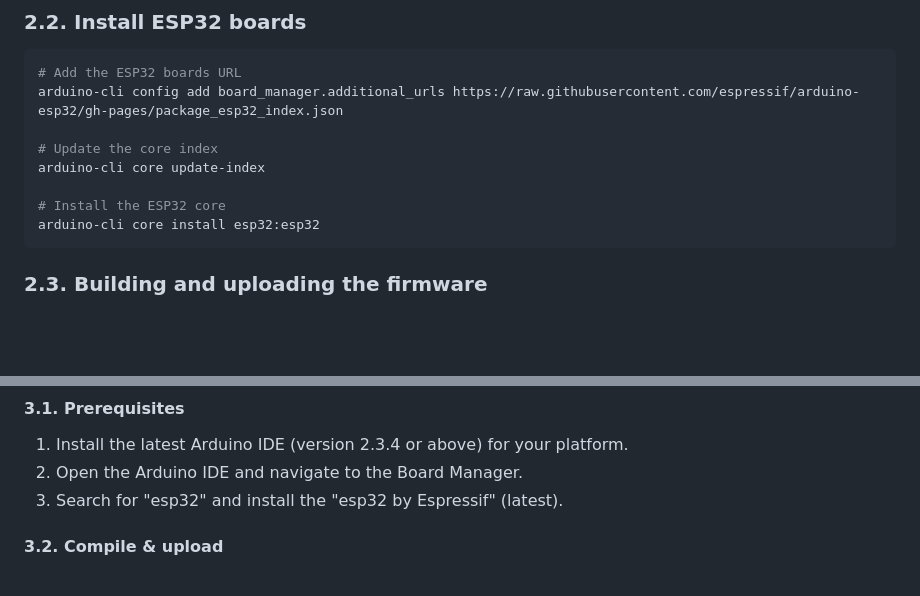
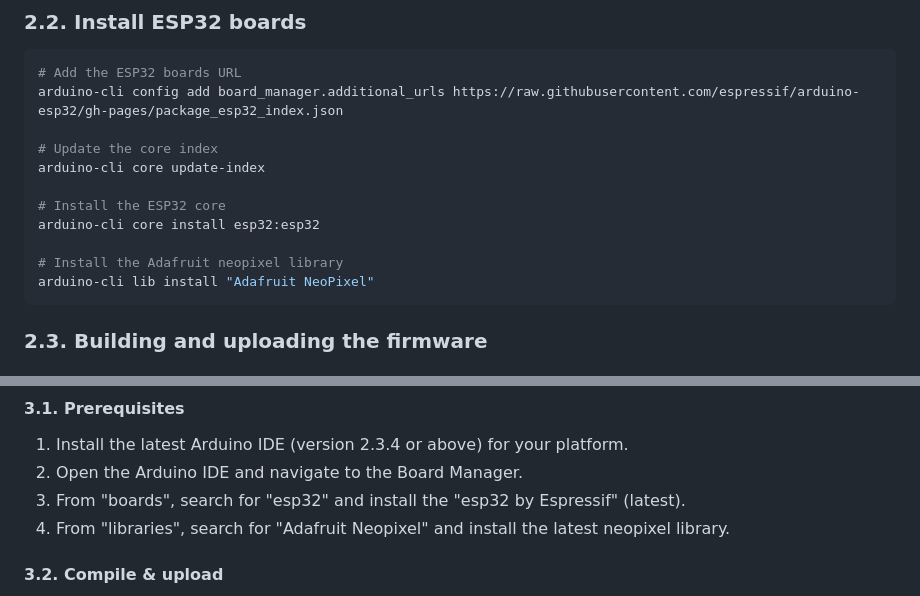
Before and after one commit to dattasaurabh82/help-button-firmware, a Markdown page: README.md, 2 parts joined by grey strips. GitHub-like rendering; folded sections open; blank space fills up the shorter version.

Commit message:
Updating the radme

````diff
--- a/README.md
+++ b/README.md
@@ -217,6 +217,9 @@ arduino-cli core update-index
 
 # Install the ESP32 core
 arduino-cli core install esp32:esp32
+
+# Install the Adafruit neopixel library
+arduino-cli lib install "Adafruit NeoPixel"
 ```
 
 ### 2.3. Building and uploading the firmware
@@ -273,7 +276,8 @@ TBD
 
 1. Install the latest Arduino IDE (version 2.3.4 or above) for your platform.
 2. Open the Arduino IDE and navigate to the Board Manager.
-3. Search for "esp32" and install the "esp32 by Espressif" (latest).
+3. From "boards", search for "esp32" and install the "esp32 by Espressif" (latest).
+4. From "libraries", search for "Adafruit Neopixel" and install the latest neopixel library.
 
 #### 3.2. Compile & upload
 
````
